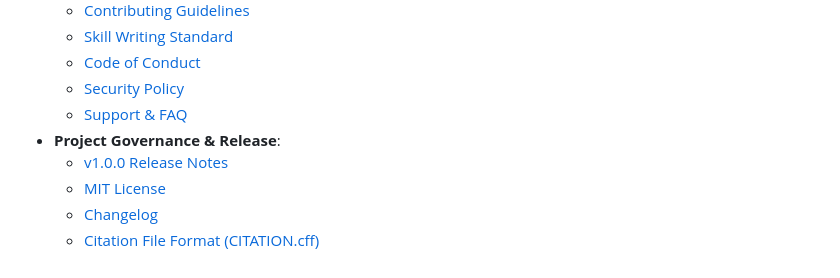
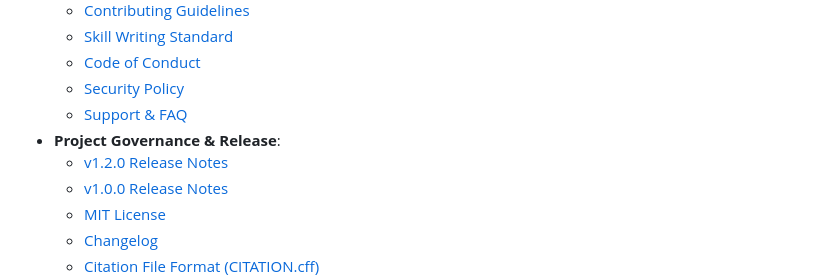
Before and after one commit to beingmushfiq/Everything-SEO, a Markdown page: README.md, the part around the change. GitHub-like rendering.

Commit message:
docs(release): add v1.2.0 release notes and update README navigation

```diff
--- a/README.md
+++ b/README.md
@@ -223,6 +223,7 @@ python -m unittest discover -s tests -p "test_*.py" -v
   - [Security Policy](SECURITY.md)
   - [Support & FAQ](FAQ.md)
 - **Project Governance & Release**:
+  - [v1.2.0 Release Notes](docs/RELEASE_NOTES_v1.2.0.md)
   - [v1.0.0 Release Notes](docs/RELEASE_NOTES_v1.0.0.md)
   - [MIT License](LICENSE)
   - [Changelog](CHANGELOG.md)
```
Also changed, not shown: docs/RELEASE_NOTES_v1.2.0.md (added, +71 -0 lines).
